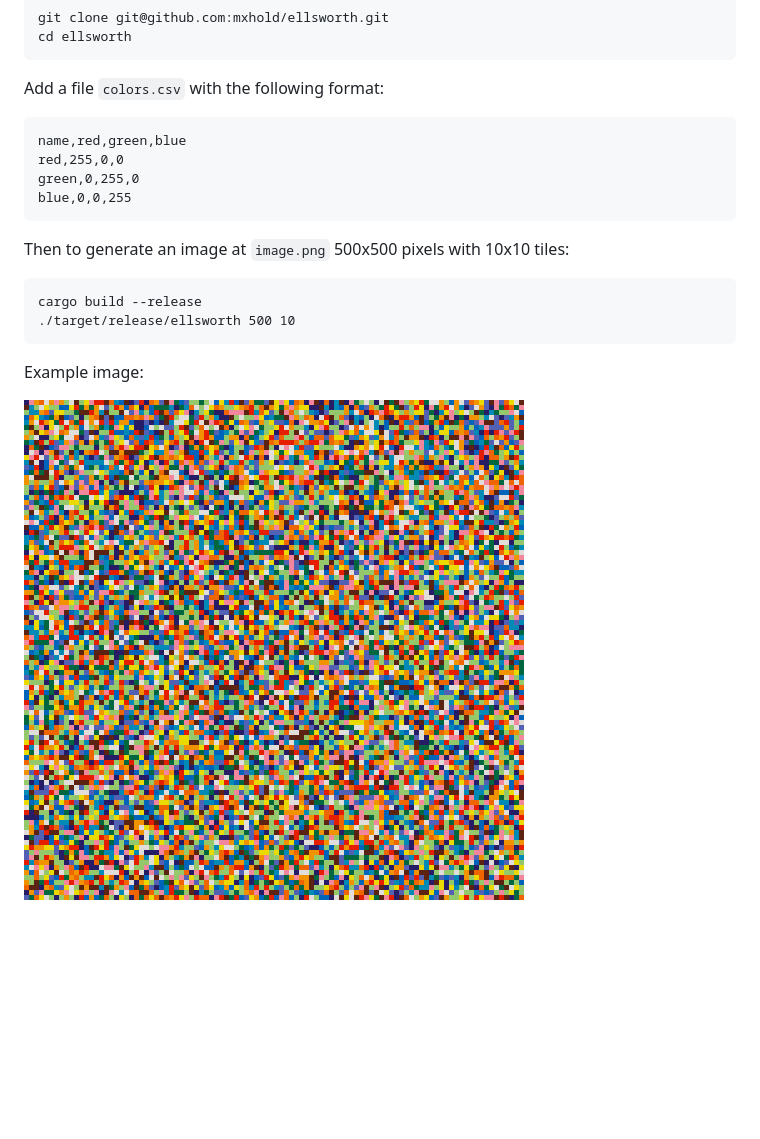
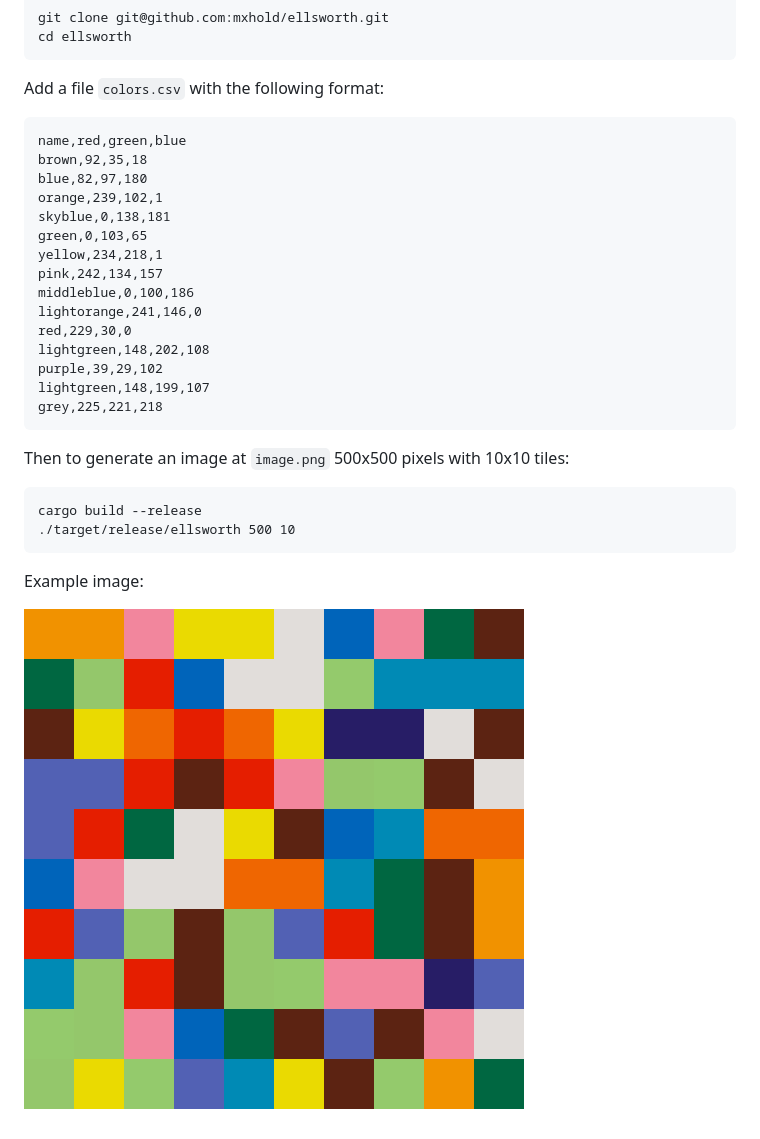
Before and after one commit to mxhold/ellsworth, a Markdown page: README.md, the part around the change. Drawn GitHub-style; pictures changed too: image.png; blank space fills up the shorter version.

Commit message:
Update image to match example in README

```diff
--- a/README.md
+++ b/README.md
@@ -15,9 +15,20 @@ Pull down the project:
 Add a file `colors.csv` with the following format:
 
     name,red,green,blue
-    red,255,0,0
-    green,0,255,0
-    blue,0,0,255
+    brown,92,35,18
+    blue,82,97,180
+    orange,239,102,1
+    skyblue,0,138,181
+    green,0,103,65
+    yellow,234,218,1
+    pink,242,134,157
+    middleblue,0,100,186
+    lightorange,241,146,0
+    red,229,30,0
+    lightgreen,148,202,108
+    purple,39,29,102
+    lightgreen,148,199,107
+    grey,225,221,218
 
 Then to generate an image at `image.png` 500x500 pixels with 10x10 tiles:
 
```
